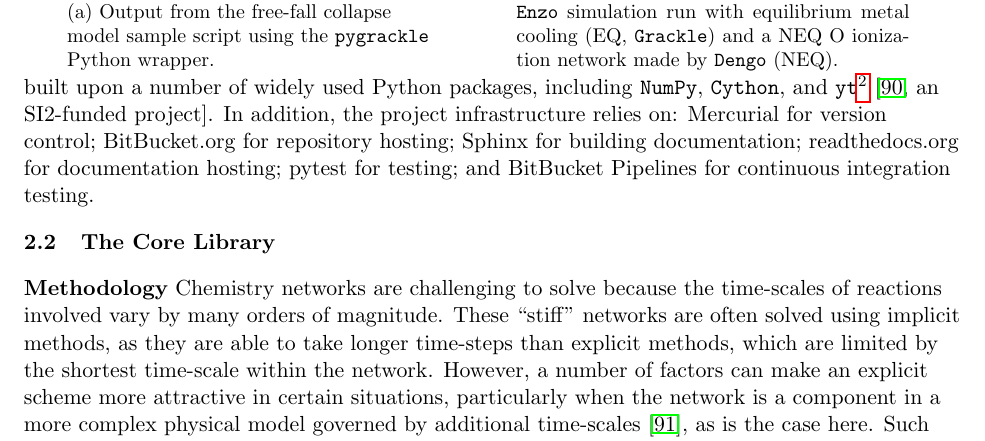
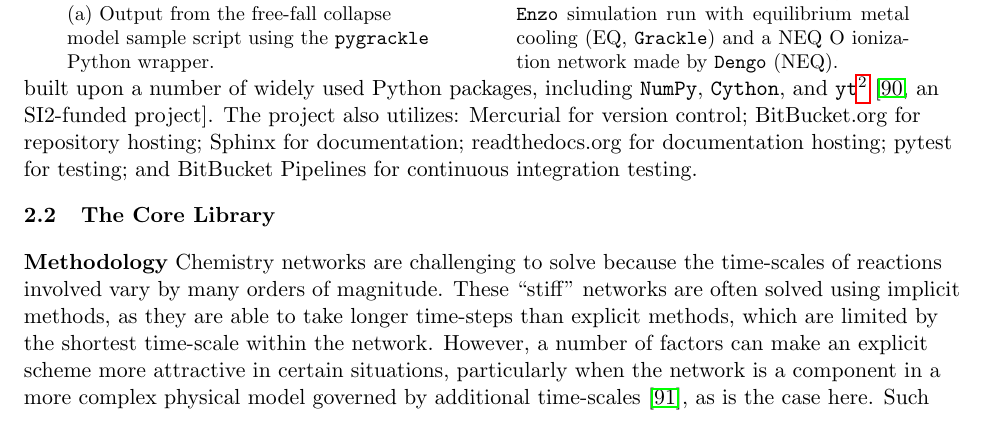
Before and after one commit to brittonsmith/gracklengo_cssi_2018, a LaTeX document (project_description/proposal.tex, which reads project_description/grackle_description.tex): part of page 4 of 25, cut so that both start at the same text. Compiled offline with pdfLaTeX.

Commit message:
Minor shortening.

```diff
--- a/project_description/grackle_description.tex
+++ b/project_description/grackle_description.tex
@@ -238,10 +238,9 @@ interface is built upon a number of widely used Python packages, including
 \texttt{NumPy}, \texttt{Cython}, and
 \yt{}\footnote{\url{http://www.numpy.org/}, \url{http://cython.org/},
   and \url{http://yt-project.org/}, respectively} \citep[][an SI2-funded
-project]{2011ApJS..192....9T}.  In
-addition, the project infrastructure relies on:
+project]{2011ApJS..192....9T}.  The project also utilizes:
 Mercurial for version control; BitBucket.org for repository hosting;
-Sphinx for building documentation; readthedocs.org for documentation
+Sphinx for documentation; readthedocs.org for documentation
 hosting; pytest for testing; and BitBucket Pipelines for continuous
 integration testing.
 
```
